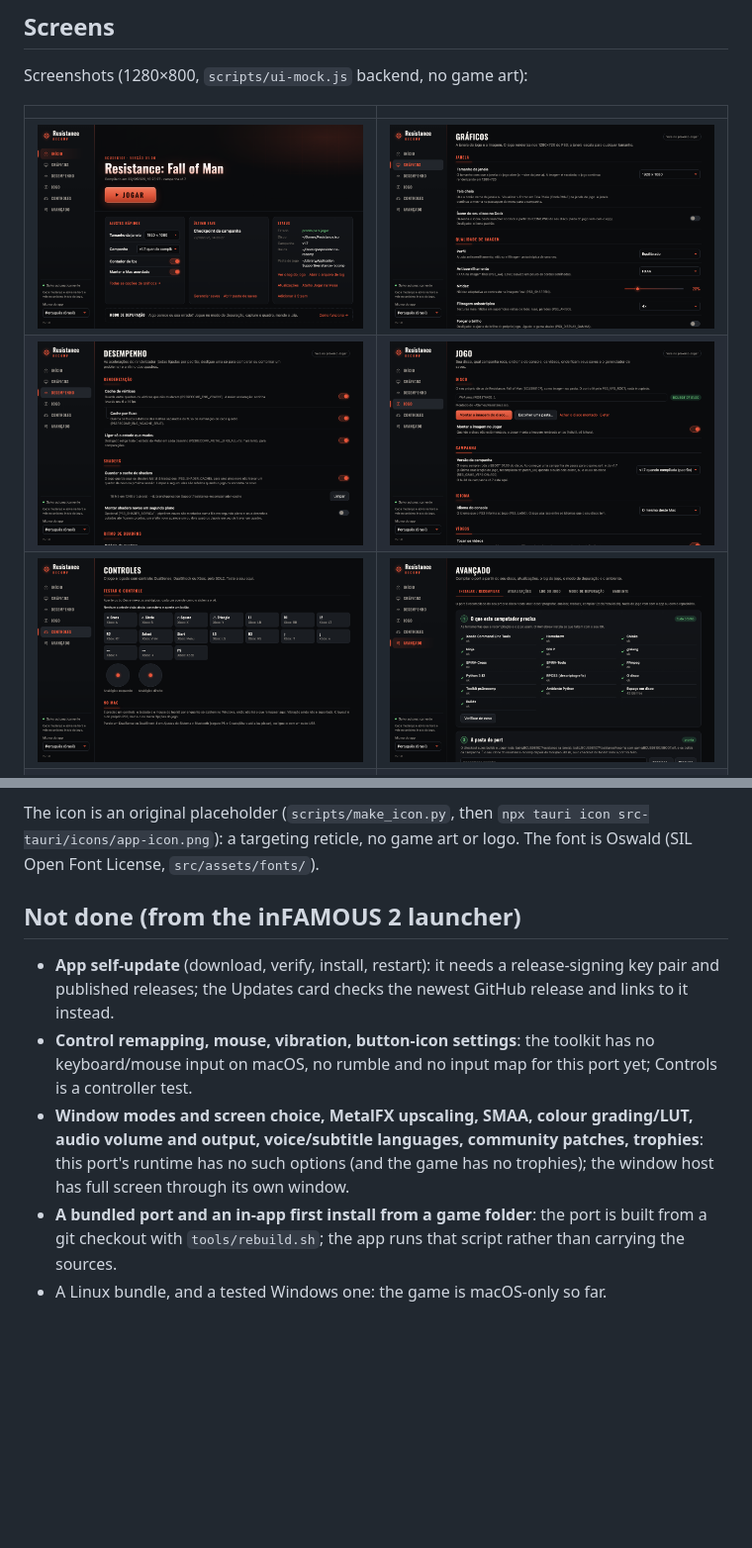
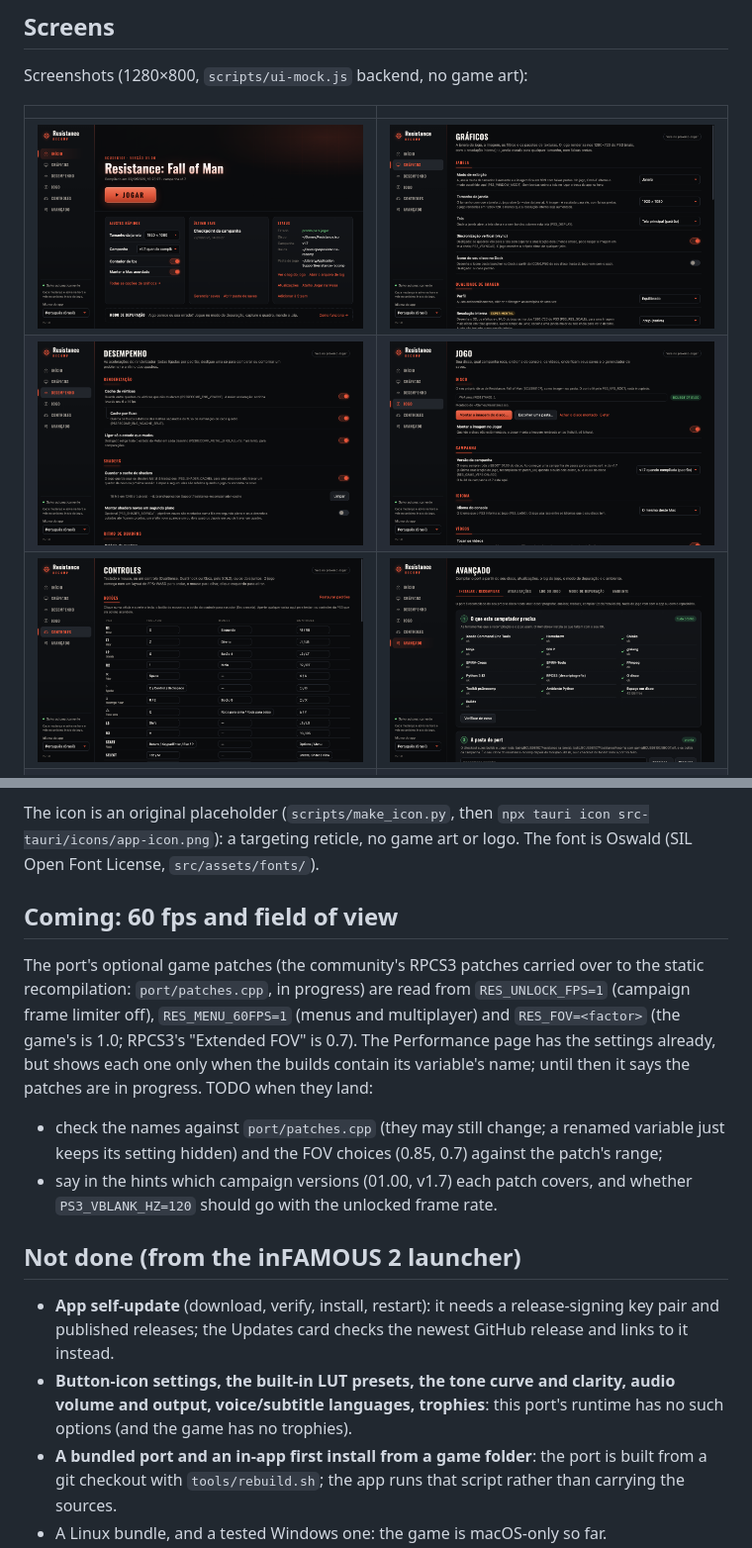
Before and after one commit to erikomis/resistance-recomp, a Markdown page: launcher/README.md, 2 parts joined by grey strips. Shown at 99% size. Rendered like a GitHub page; pictures changed too: launcher/docs/screenshots/controls.png, launcher/docs/screenshots/graphics.png; blank space fills up the shorter version.

```diff
--- a/launcher/README.md
+++ b/launcher/README.md
@@ -275,18 +302,30 @@ The icon is an original placeholder (`scripts/make_icon.py`, then `npx
 tauri icon src-tauri/icons/app-icon.png`): a targeting reticle, no game art
 or logo. The font is Oswald (SIL Open Font License, `src/assets/fonts/`).
 
+## Coming: 60 fps and field of view
+
+The port's optional game patches (the community's RPCS3 patches carried over
+to the static recompilation: `port/patches.cpp`, in progress) are read from
+`RES_UNLOCK_FPS=1` (campaign frame limiter off), `RES_MENU_60FPS=1` (menus
+and multiplayer) and `RES_FOV=<factor>` (the game's is 1.0; RPCS3's
+"Extended FOV" is 0.7). The Performance page has the settings already, but
+shows each one only when the builds contain its variable's name; until then
+it says the patches are in progress. TODO when they land:
+
+- check the names against `port/patches.cpp` (they may still change; a
+  renamed variable just keeps its setting hidden) and the FOV choices
+  (0.85, 0.7) against the patch's range;
+- say in the hints which campaign versions (01.00, v1.7) each patch covers,
+  and whether `PS3_VBLANK_HZ=120` should go with the unlocked frame rate.
+
 ## Not done (from the inFAMOUS 2 launcher)
 
 - **App self-update** (download, verify, install, restart): it needs a
   release-signing key pair and published releases; the Updates card checks
   the newest GitHub release and links to it instead.
-- **Control remapping, mouse, vibration, button-icon settings**: the
-  toolkit has no keyboard/mouse input on macOS, no rumble and no input map
-  for this port yet; Controls is a controller test.
-- **Window modes and screen choice, MetalFX upscaling, SMAA, colour
-  grading/LUT, audio volume and output, voice/subtitle languages, community
-  patches, trophies**: this port's runtime has no such options (and the game
-  has no trophies); the window host has full screen through its own window.
+- **Button-icon settings, the built-in LUT presets, the tone curve and
+  clarity, audio volume and output, voice/subtitle languages, trophies**:
+  this port's runtime has no such options (and the game has no trophies).
 - **A bundled port and an in-app first install from a game folder**: the
   port is built from a git checkout with `tools/rebuild.sh`; the app runs
   that script rather than carrying the sources.
```
Also changed, not shown: other parts of launcher/README.md (+38 -11 lines), 14 other files.
